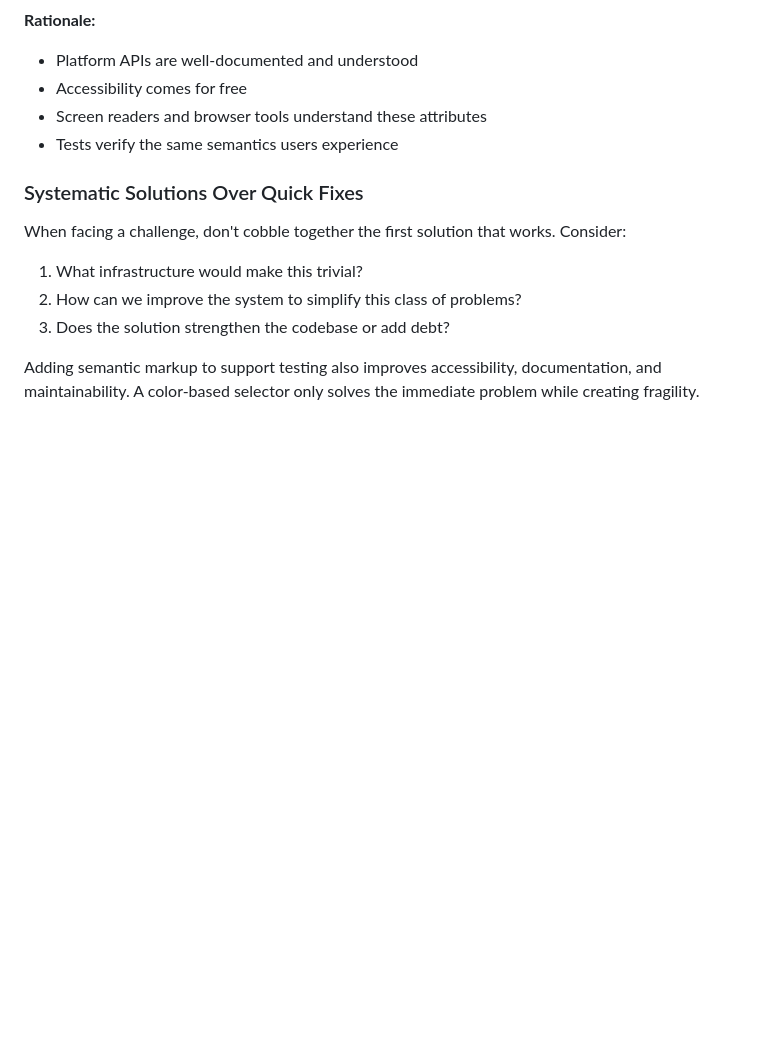
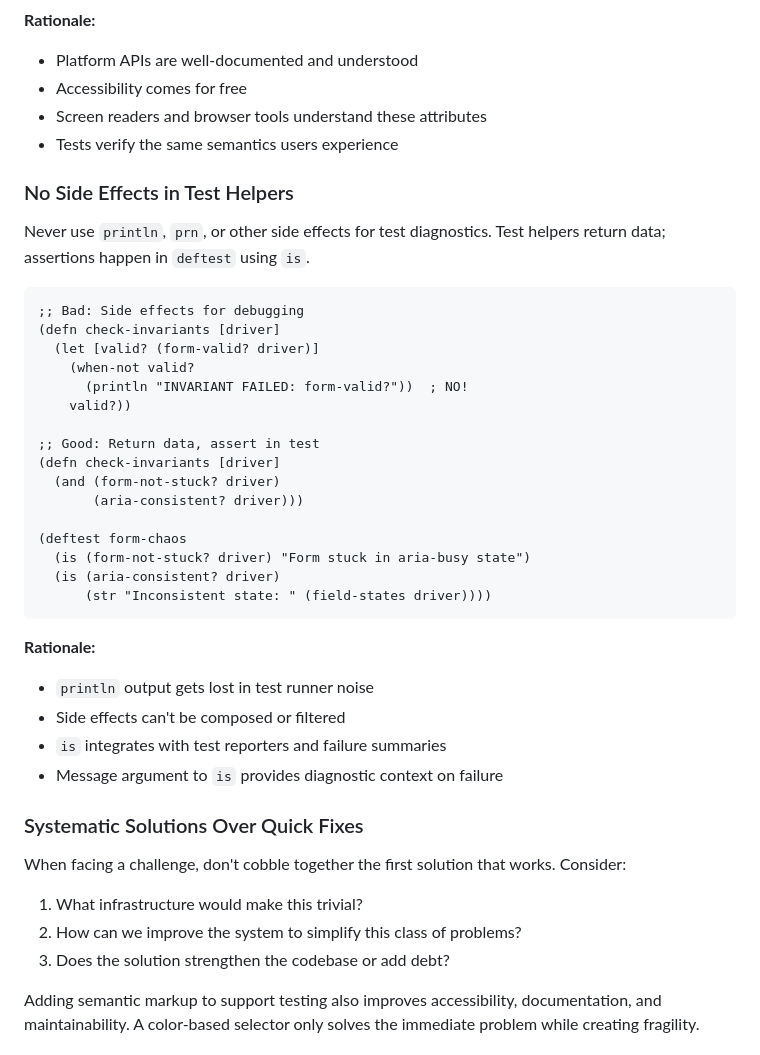
Before and after one commit to jcf/bits, a Markdown page: AGENTS.md, the part around the change. Drawn GitHub-style; blank space fills up the shorter version.

Commit message:
Guard against println in tests

````diff
--- a/AGENTS.md
+++ b/AGENTS.md
@@ -915,6 +915,37 @@ attributes - don't invent custom `data-*` attributes when platform APIs exist:
 - Screen readers and browser tools understand these attributes
 - Tests verify the same semantics users experience
 
+### No Side Effects in Test Helpers
+
+Never use `println`, `prn`, or other side effects for test diagnostics. Test helpers
+return data; assertions happen in `deftest` using `is`.
+
+```clojure
+;; Bad: Side effects for debugging
+(defn check-invariants [driver]
+  (let [valid? (form-valid? driver)]
+    (when-not valid?
+      (println "INVARIANT FAILED: form-valid?"))  ; NO!
+    valid?))
+
+;; Good: Return data, assert in test
+(defn check-invariants [driver]
+  (and (form-not-stuck? driver)
+       (aria-consistent? driver)))
+
+(deftest form-chaos
+  (is (form-not-stuck? driver) "Form stuck in aria-busy state")
+  (is (aria-consistent? driver)
+      (str "Inconsistent state: " (field-states driver))))
+```
+
+**Rationale:**
+
+- `println` output gets lost in test runner noise
+- Side effects can't be composed or filtered
+- `is` integrates with test reporters and failure summaries
+- Message argument to `is` provides diagnostic context on failure
+
 ### Systematic Solutions Over Quick Fixes
 
 When facing a challenge, don't cobble together the first solution that works.
````
